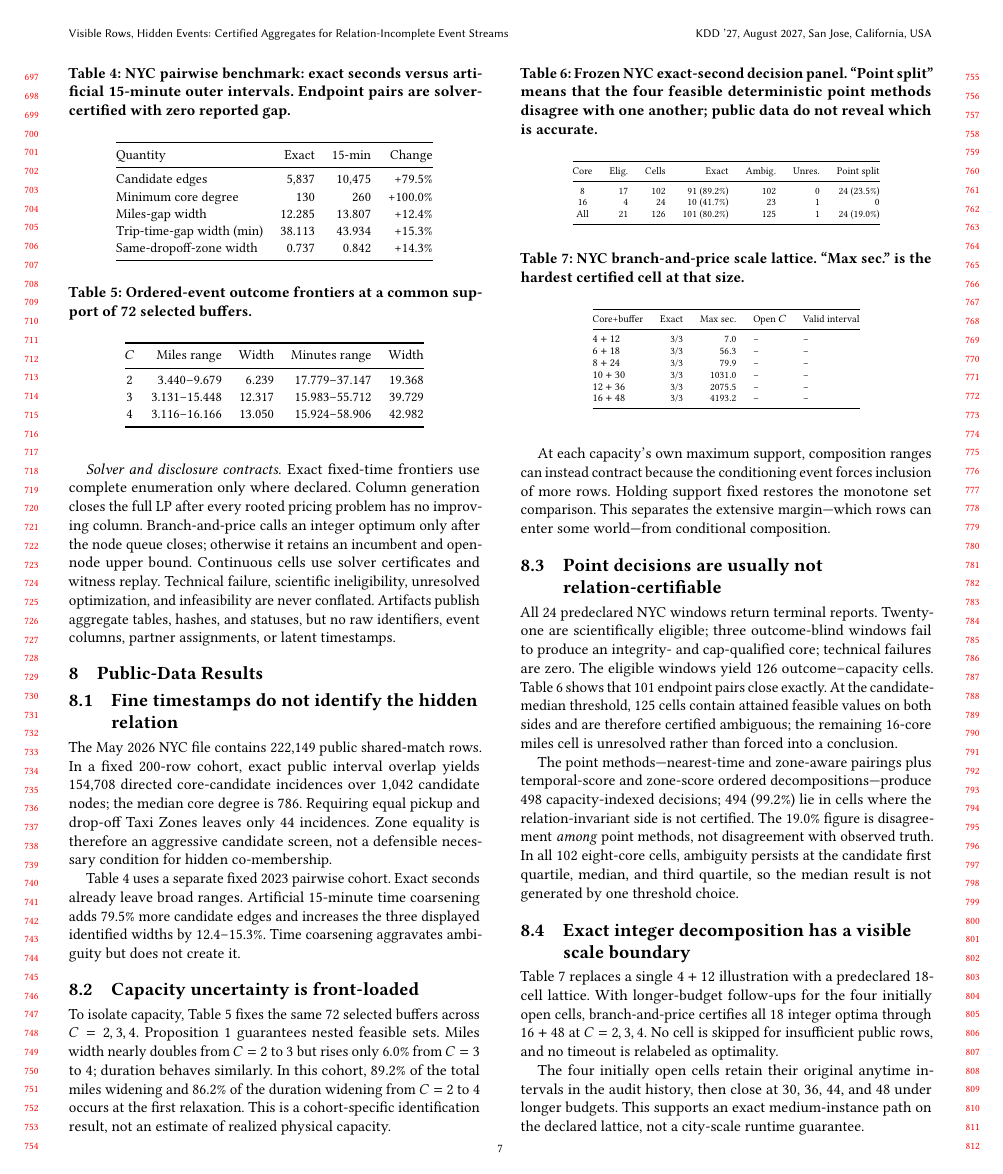
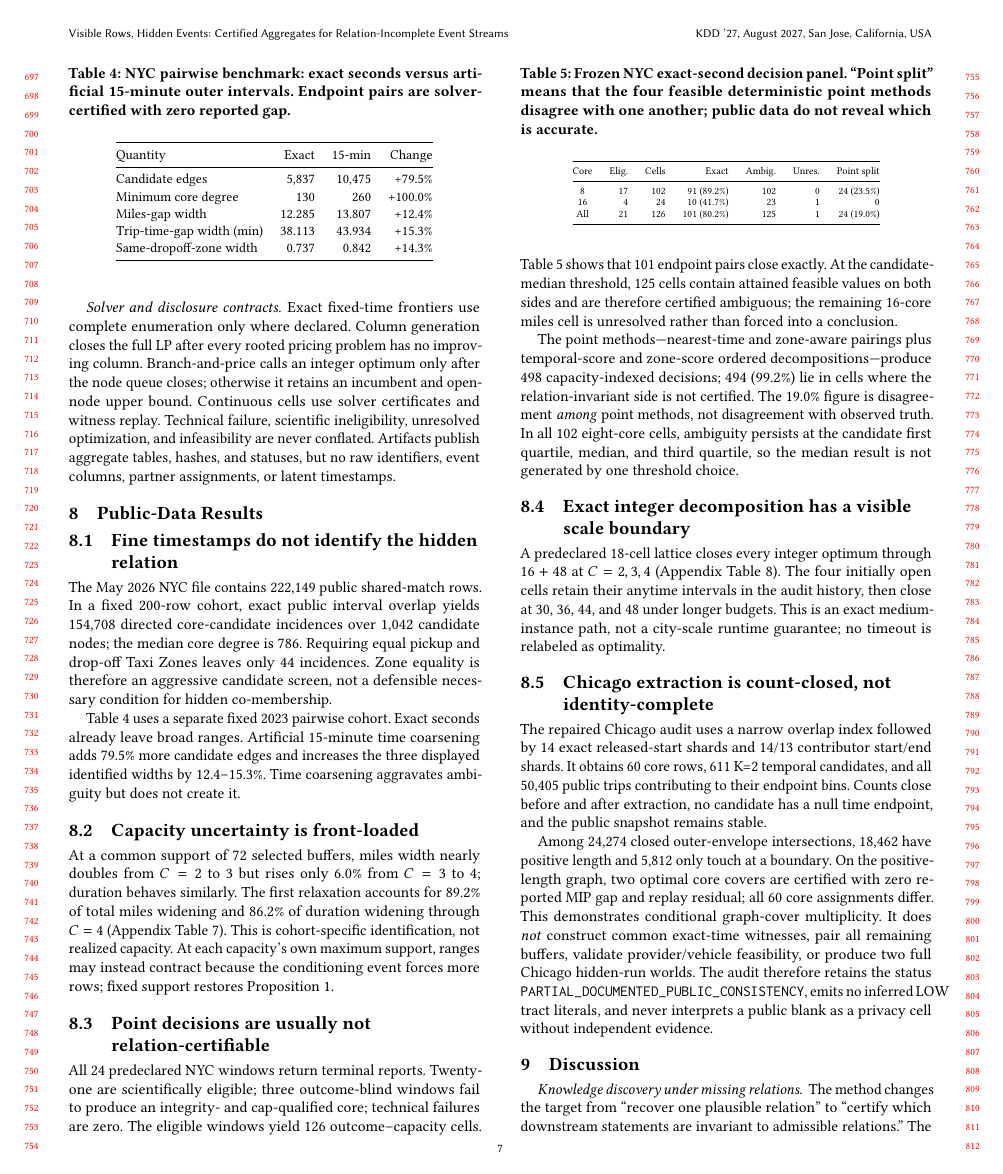
Before and after one commit to KoyuChen/urban-pooling-opportunity-exposure, a LaTeX paper (paper/main.tex, which reads paper/sections/appendix.tex, paper/sections/data_results.tex): page 7 of 13 before the commit and page 7 of 12 after it. Compiled offline with pdfLaTeX.

Commit message:
Move numeric detail behind main-page boundary

```diff
--- a/paper/sections/appendix.tex
+++ b/paper/sections/appendix.tex
@@ -225,3 +225,5 @@ The sole unresolved median-threshold decision is the 16-core miles cell at
 $C=2$. Candidate-quartile and transparent 5-mile/30-minute references are
 reported in the artifact and are not claimed operational policy thresholds.
 
+\begin{table*}[t]
+\caption{Ordered-event outcome frontiers at a common support of 72 selected
--- a/paper/sections/data_results.tex
+++ b/paper/sections/data_results.tex
@@ -73,34 +73,13 @@ Same-dropoff-zone width & 0.737 & 0.842 & +14.3\% \\
 \end{table}
 
 \subsection{Capacity uncertainty is front-loaded}
-To isolate capacity, Table~\ref{tab:capacity} fixes the same 72 selected buffers
-across $C=2,3,4$. Proposition~\ref{prop:nesting} guarantees nested feasible
-sets. Miles width nearly doubles from $C=2$ to 3 but rises only 6.0\% from
-$C=3$ to 4; duration behaves similarly. In this cohort, 89.2\% of the total
-miles widening and 86.2\% of the duration widening from $C=2$ to 4 occurs at
-the first relaxation. This is a cohort-specific identification result, not an
-estimate of realized physical capacity.
-
-\begin{table}[t]
-\caption{Ordered-event outcome frontiers at a common support of 72 selected
-buffers.}
-\label{tab:capacity}
-\small
-\begin{tabular}{@{}crrrr@{}}
-\toprule
-$C$ & Miles range & Width & Minutes range & Width \\
-\midrule
-2 & 3.440--9.679 & 6.239 & 17.779--37.147 & 19.368 \\
-3 & 3.131--15.448 & 12.317 & 15.983--55.712 & 39.729 \\
-4 & 3.116--16.166 & 13.050 & 15.924--58.906 & 42.982 \\
-\bottomrule
-\end{tabular}
-\end{table}
-
-At each capacity's own maximum support, composition ranges can instead contract
-because the conditioning event forces inclusion of more rows. Holding support
-fixed restores the monotone set comparison. This separates the extensive
-margin---which rows can enter some world---from conditional composition.
+At a common support of 72 selected buffers, miles width nearly doubles from
+$C=2$ to 3 but rises only 6.0\% from $C=3$ to 4; duration behaves similarly.
+The first relaxation accounts for 89.2\% of total miles widening and 86.2\% of
+duration widening through $C=4$ (Appendix Table~\ref{tab:capacitydetail}). This
+is cohort-specific identification, not realized capacity. At each capacity's
+own maximum support, ranges may instead contract because the conditioning event
+forces more rows; fixed support restores Proposition~\ref{prop:nesting}.
 
 \subsection{Point decisions are usually not relation-certifiable}
 All 24 predeclared NYC windows return terminal reports. Twenty-one are
@@ -139,36 +118,11 @@ candidate first quartile, median, and third quartile, so the median result is
 not generated by one threshold choice.
 
 \subsection{Exact integer decomposition has a visible scale boundary}
-Table~\ref{tab:scale} replaces a single $4+12$ illustration with a predeclared
-18-cell lattice. With longer-budget follow-ups for the four initially open
-cells, branch-and-price certifies all 18 integer optima through $16+48$ at
-$C=2,3,4$. No cell is skipped for insufficient public rows, and no timeout is
-relabeled as optimality.
-
-\begin{table}[t]
-\caption{NYC branch-and-price scale lattice. ``Max sec.'' is the hardest
-certified cell at that size.}
-\label{tab:scale}
-\scriptsize
-\centering
-\begin{tabular}{@{}lrrll@{}}
-\toprule
-Core+buffer & Exact & Max sec. & Open $C$ & Valid interval \\
-\midrule
-$4+12$  & 3/3 & 7.0   & --  & -- \\
-$6+18$  & 3/3 & 56.3  & --  & -- \\
-$8+24$  & 3/3 & 79.9  & --  & -- \\
-$10+30$ & 3/3 & 1031.0 & -- & -- \\
-$12+36$ & 3/3 & 2075.5 & -- & -- \\
-$16+48$ & 3/3 & 4193.2 & -- & -- \\
-\bottomrule
-\end{tabular}
-\end{table}
-
-The four initially open cells retain their original anytime intervals in the
-audit history, then close at 30, 36, 44, and 48 under longer budgets. This
-supports an exact medium-instance path on the declared lattice, not a city-scale
-runtime guarantee.
+A predeclared 18-cell lattice closes every integer optimum through $16+48$ at
+$C=2,3,4$ (Appendix Table~\ref{tab:scaledetail}). The four initially open cells
+retain their anytime intervals in the audit history, then close at 30, 36, 44,
+and 48 under longer budgets. This is an exact medium-instance path, not a
+city-scale runtime guarantee; no timeout is relabeled as optimality.
 
 \subsection{Chicago extraction is count-closed, not identity-complete}
 The repaired Chicago audit uses a narrow overlap index followed by 14 exact
```
Also changed, not shown: paper/sections/appendix.tex (14 more changed lines).
